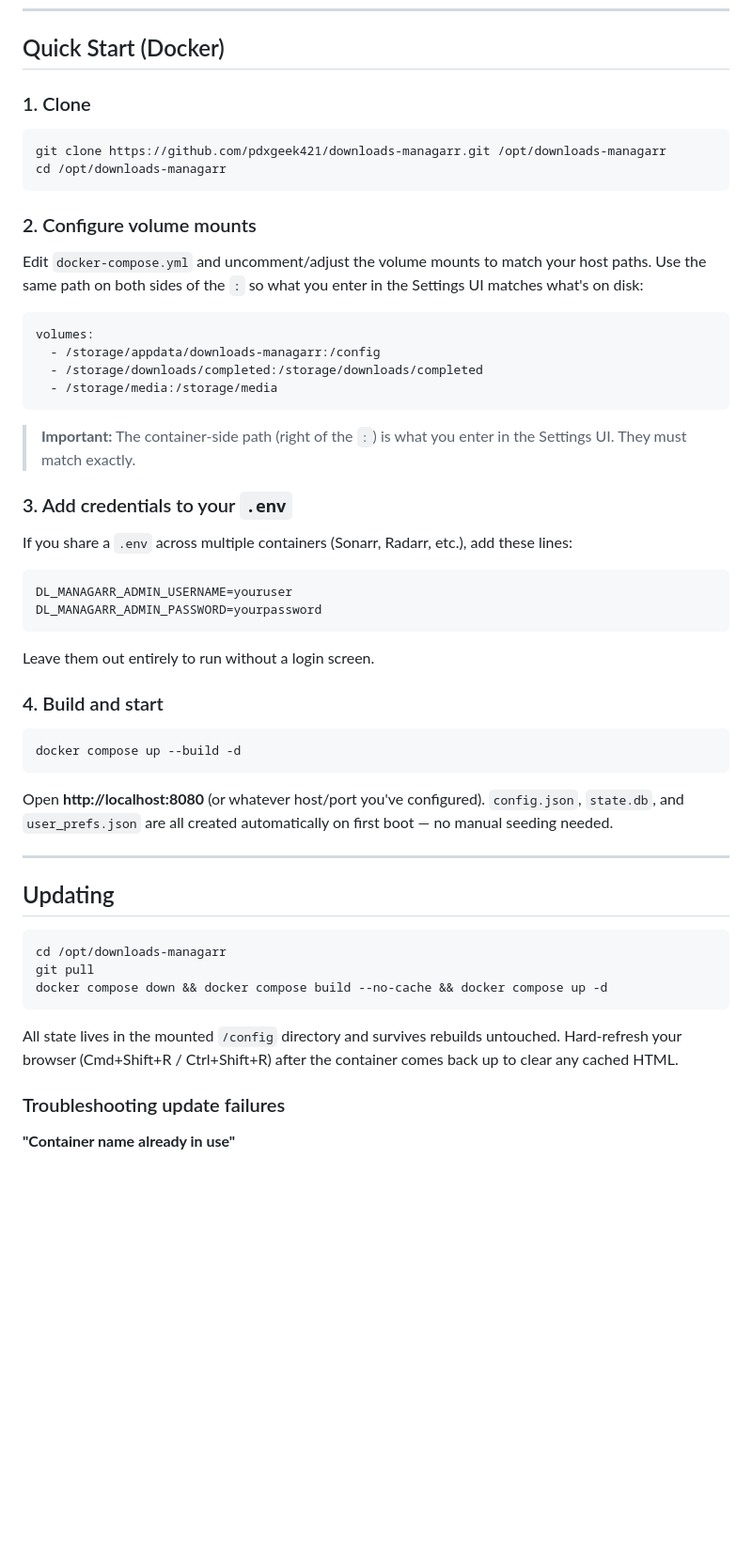
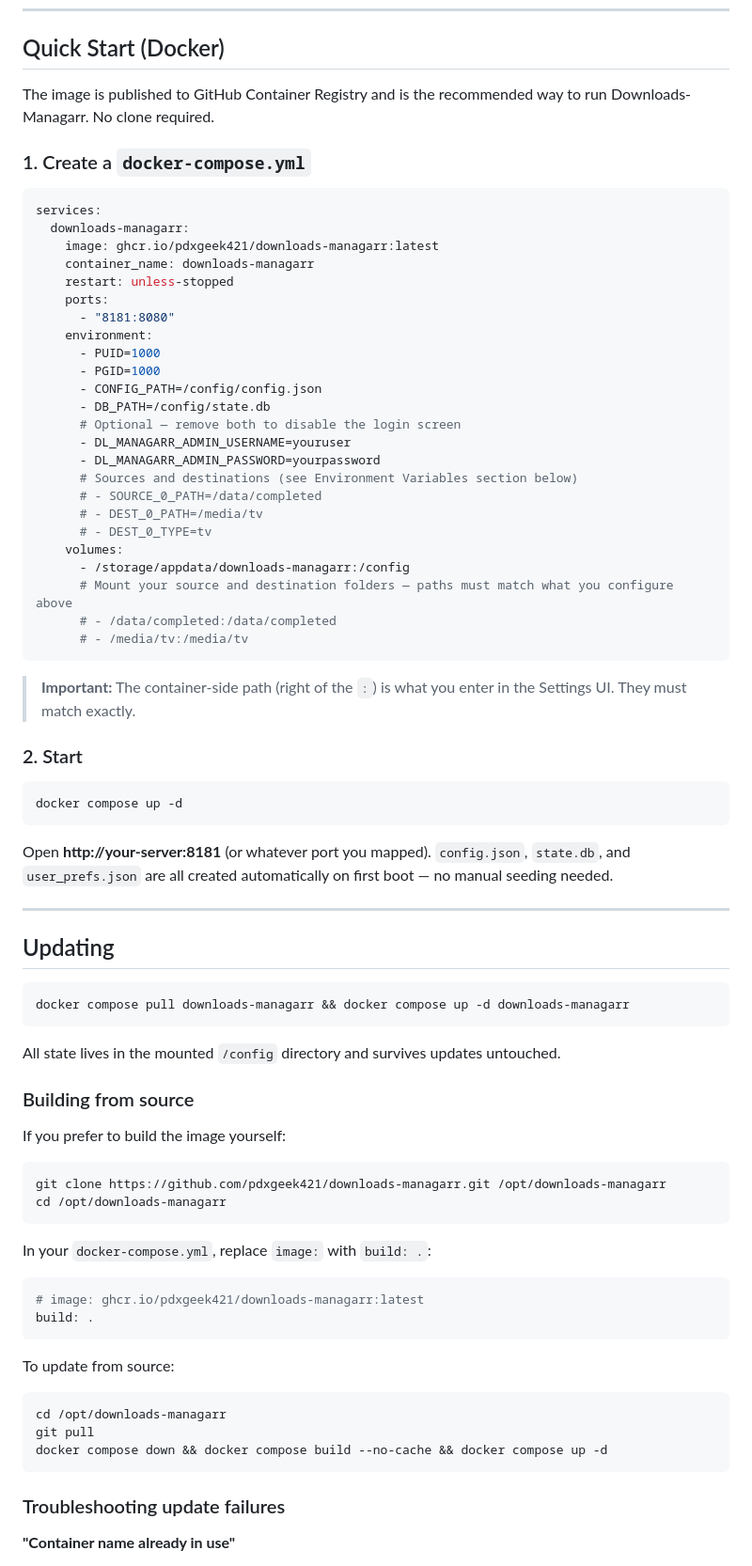
Before and after one commit to pdxgeek421/downloads-managarr, a Markdown page: README.md, the part around one of its changes. Shown at 94% size. Rendered like a GitHub page; blank space fills up the shorter version.

Commit message:
docs: rewrite Quick Start and Updating sections for ghcr.io image
Lead with pre-built image pull (no clone needed), move build-from-source
to a secondary section. Update steps to reflect docker compose pull workflow.

Co-Authored-By: Claude Sonnet 4.6 <noreply@anthropic.com>

````diff
--- a/README.md
+++ b/README.md
@@ -107,56 +107,80 @@ There's no good middle ground. Until you just... build one.
 
 ## Quick Start (Docker)
 
-### 1. Clone
+The image is published to GitHub Container Registry and is the recommended way to run Downloads-Managarr. No clone required.
+
+### 1. Create a `docker-compose.yml`
+
+```yaml
+services:
+  downloads-managarr:
+    image: ghcr.io/pdxgeek421/downloads-managarr:latest
+    container_name: downloads-managarr
+    restart: unless-stopped
+    ports:
+      - "8181:8080"
+    environment:
+      - PUID=1000
+      - PGID=1000
+      - CONFIG_PATH=/config/config.json
+      - DB_PATH=/config/state.db
+      # Optional — remove both to disable the login screen
+      - DL_MANAGARR_ADMIN_USERNAME=youruser
+      - DL_MANAGARR_ADMIN_PASSWORD=yourpassword
+      # Sources and destinations (see Environment Variables section below)
+      # - SOURCE_0_PATH=/data/completed
+      # - DEST_0_PATH=/media/tv
+      # - DEST_0_TYPE=tv
+    volumes:
+      - /storage/appdata/downloads-managarr:/config
+      # Mount your source and destination folders — paths must match what you configure above
+      # - /data/completed:/data/completed
+      # - /media/tv:/media/tv
+```
+
+> **Important:** The container-side path (right of the `:`) is what you enter in the Settings UI. They must match exactly.
+
+### 2. Start
+
+```bash
+docker compose up -d
+```
+
+Open **http://your-server:8181** (or whatever port you mapped). `config.json`, `state.db`, and `user_prefs.json` are all created automatically on first boot — no manual seeding needed.
+
+---
+
+## Updating
+
+```bash
+docker compose pull downloads-managarr && docker compose up -d downloads-managarr
+```
+
+All state lives in the mounted `/config` directory and survives updates untouched.
+
+### Building from source
+
+If you prefer to build the image yourself:
 
 ```bash
 git clone https://github.com/pdxgeek421/downloads-managarr.git /opt/downloads-managarr
 cd /opt/downloads-managarr
 ```
 
-### 2. Configure volume mounts
-
-Edit `docker-compose.yml` and uncomment/adjust the volume mounts to match your host paths. Use the same path on both sides of the `:` so what you enter in the Settings UI matches what's on disk:
+In your `docker-compose.yml`, replace `image:` with `build: .`:
 
 ```yaml
-volumes:
-  - /storage/appdata/downloads-managarr:/config
-  - /storage/downloads/completed:/storage/downloads/completed
-  - /storage/media:/storage/media
+# image: ghcr.io/pdxgeek421/downloads-managarr:latest
+build: .
 ```
 
-> **Important:** The container-side path (right of the `:`) is what you enter in the Settings UI. They must match exactly.
-
-### 3. Add credentials to your `.env`
-
-If you share a `.env` across multiple containers (Sonarr, Radarr, etc.), add these lines:
-
-```env
-DL_MANAGARR_ADMIN_USERNAME=youruser
-DL_MANAGARR_ADMIN_PASSWORD=yourpassword
-```
-
-Leave them out entirely to run without a login screen.
-
-### 4. Build and start
-
-```bash
-docker compose up --build -d
-```
-
-Open **http://localhost:8080** (or whatever host/port you've configured). `config.json`, `state.db`, and `user_prefs.json` are all created automatically on first boot — no manual seeding needed.
-
----
-
-## Updating
+To update from source:
 
 ```bash
 cd /opt/downloads-managarr
 git pull
 docker compose down && docker compose build --no-cache && docker compose up -d
 ```
-
-All state lives in the mounted `/config` directory and survives rebuilds untouched. Hard-refresh your browser (Cmd+Shift+R / Ctrl+Shift+R) after the container comes back up to clear any cached HTML.
 
 ### Troubleshooting update failures
 
````
Also changed, not shown: other parts of README.md (+1 -1 lines).
